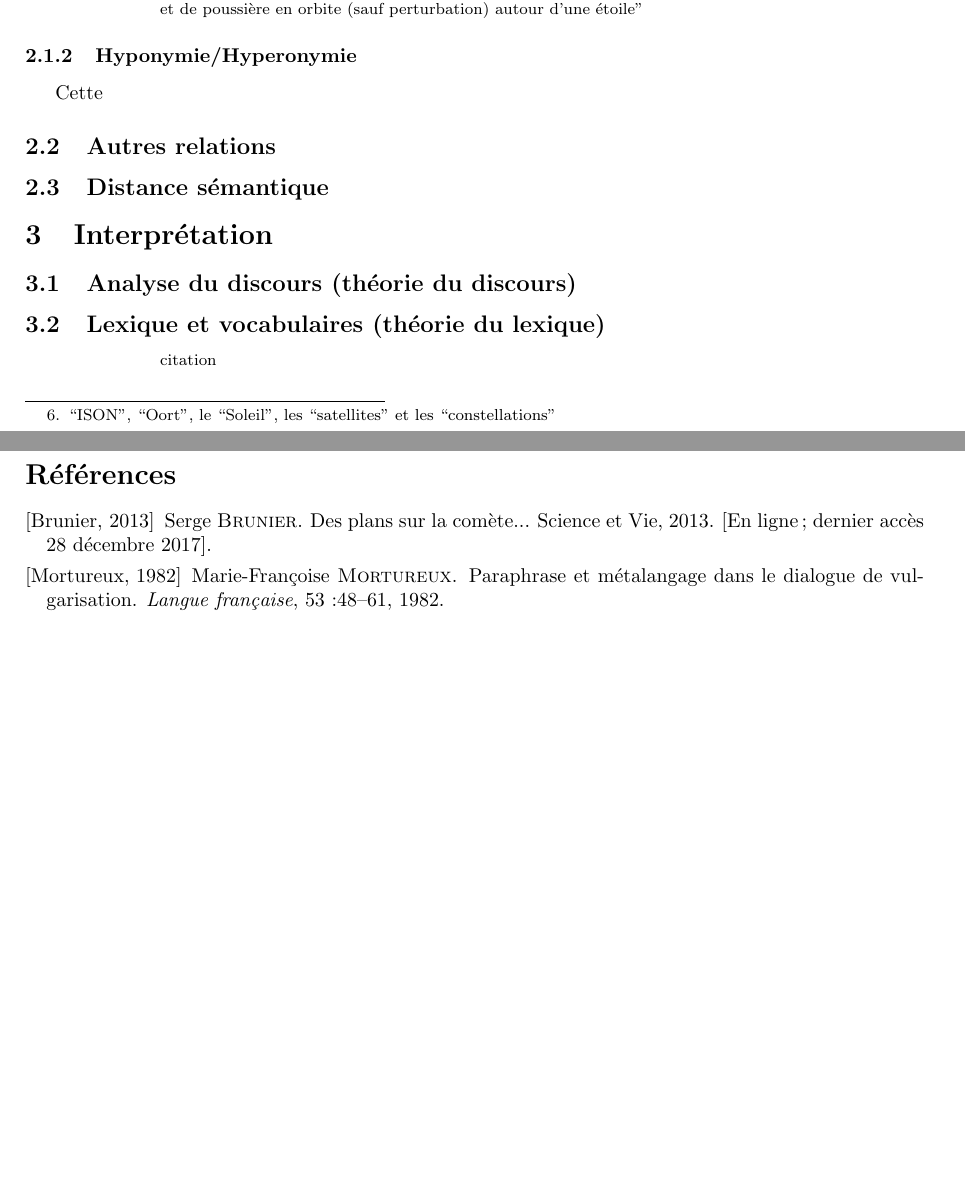
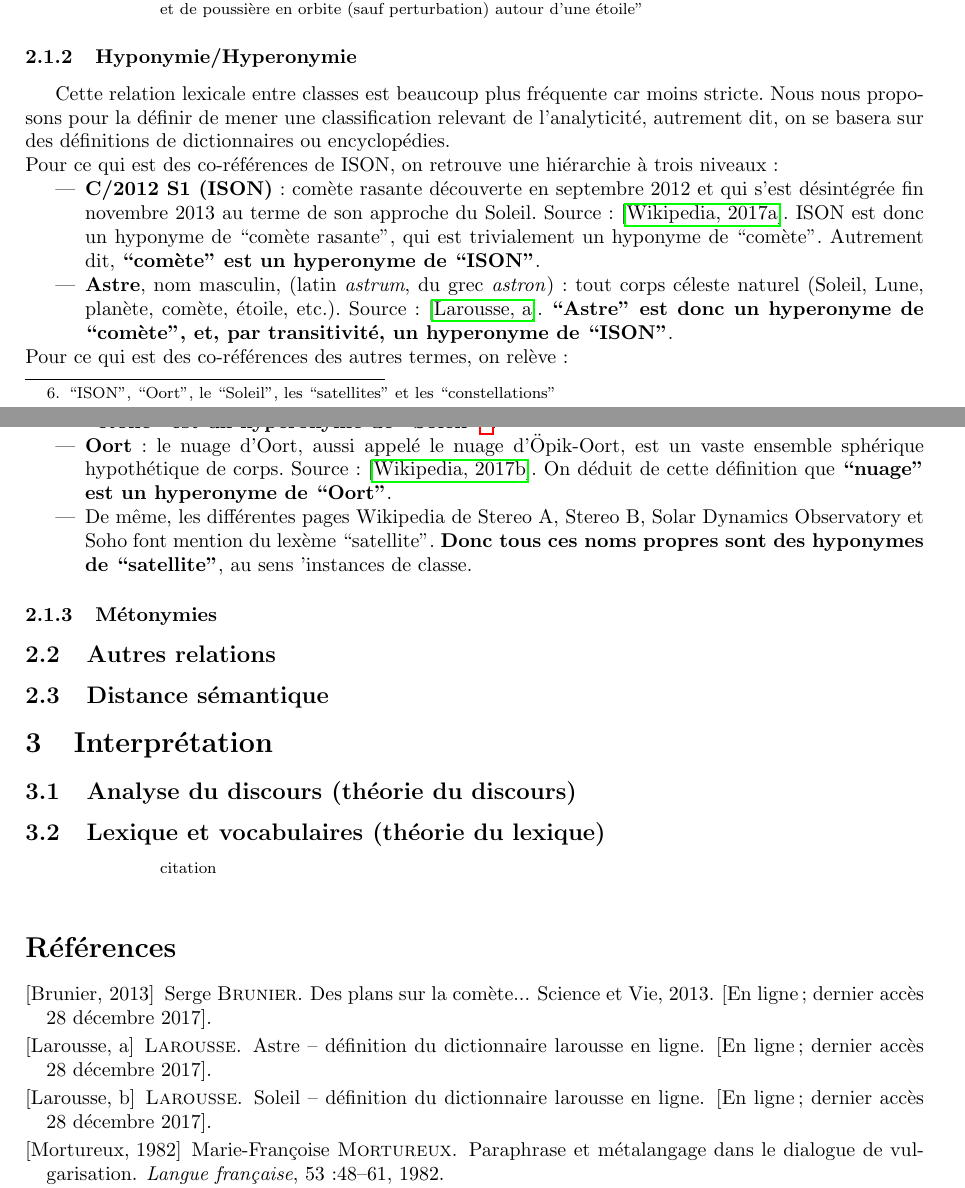
Before and after one commit to AdeleMortier/FYSL04, a LaTeX document (FYSL04_devoir_MORTIER_Adèle.tex): two parts of pages 5 and 6 of 6, joined at a grey line, cut so that both start at the same text, the shorter picture padded with empty space. Compiled offline with pdfLaTeX.

Commit message:
part 2 well advanced

```diff
--- a/FYSL04_devoir_MORTIER_Adèle.tex
+++ b/FYSL04_devoir_MORTIER_Adèle.tex
@@ -173,7 +173,20 @@
 				\end{minipage}
 			\end{center}
 		\subsubsection{Hyponymie/Hyperonymie}
-			Cette
+			Cette relation lexicale entre classes est beaucoup plus fréquente car moins stricte. Nous nous proposons pour la définir de mener une classification relevant de l'analyticité, autrement dit, on se basera sur des définitions de dictionnaires ou encyclopédies.\\
+			Pour ce qui est des co-références de ISON, on retrouve une hiérarchie à trois niveaux :
+			\begin{itemize}
+				\item \textbf{C/2012 S1 (ISON)} : comète rasante découverte en septembre 2012 et qui s'est désintégrée fin novembre 2013 au terme de son approche du Soleil. Source : \cite{ISON}. ISON est donc un hyponyme de ``comète rasante'', qui est trivialement un hyponyme de ``comète''. Autrement dit, \textbf{``comète'' est un hyperonyme de ``ISON''}.
+				\item \textbf{Astre}, nom masculin, (latin \textit{astrum}, du grec \textit{astron}) : tout corps céleste naturel (Soleil, Lune, planète, comète, étoile, etc.). Source : \cite{astre}. \textbf{``Astre'' est donc un hyperonyme de ``comète'', et, par transitivité, un hyperonyme de ``ISON''}.
+			\end{itemize}
+			Pour ce qui est des co-références des autres termes, on relève :
+			\begin{itemize}
+				\item \textbf{Soleil}, nom masculin
+				(latin populaire \textit{soliculus}, du latin classique \textit{sol, solis}) : étoile autour de laquelle gravite la Terre. (Dans ce sens, s'écrit avec une majuscule.). Source : \cite{soleil}. Donc \textbf{``étoile'' est un hyperonyme de ``Soleil''}\footnote{même si on a vu que l'adjonction d'un article possessif rendaient ``étoile'' et ``Soleil'' quasiment équivalents...}.
+				\item \textbf{Oort} : le nuage d'Oort, aussi appelé le nuage d'Öpik-Oort, est un vaste ensemble sphérique hypothétique de corps. Source : \cite{oort}. On déduit de cette définition que \textbf{``nuage'' est un hyperonyme de ``Oort''}.
+				\item De même, les différentes pages Wikipedia de Stereo A, Stereo B, Solar Dynamics Observatory et Soho font mention du lexème ``satellite''. \textbf{Donc tous ces noms propres sont des hyponymes de ``satellite''}, au sens 'instances de classe.
+			\end{itemize}
+		\subsubsection{Métonymies}
 	\subsection{Autres relations}
 	\subsection{Distance sémantique}
 
```
Also changed, not shown: bibliography.bib (+21 -0 lines), FYSL04_devoir_MORTIER_Adèle.bbl, FYSL04_devoir_MORTIER_Adèle.pdf, FYSL04_devoir_MORTIER_Adèle.tex (2 more changed lines), 6 other files.
